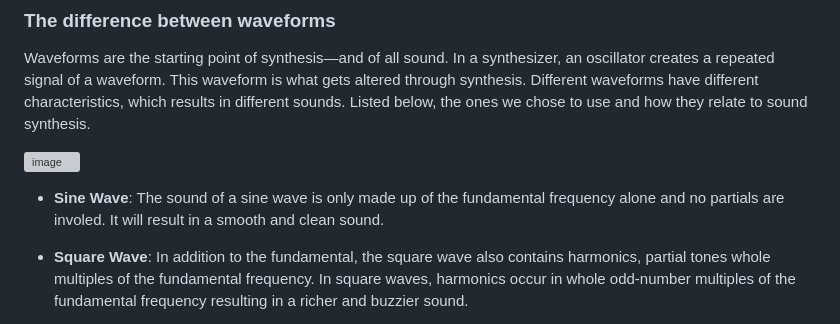
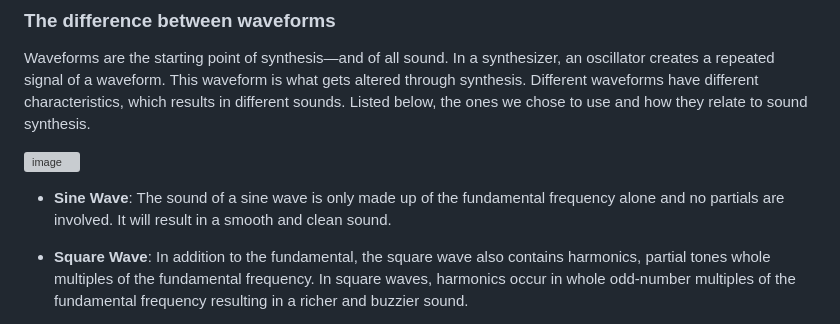
Before and after one commit to federicoalferreri/ACTAM_project, a Markdown page: README.md, the part around the change. GitHub-like rendering; grey boxes are pictures that could not be loaded.

```diff
--- a/README.md
+++ b/README.md
@@ -70,7 +70,7 @@ Waveforms are the starting point of synthesis—and of all sound. In a synthesiz
 
 
 
-- **Sine Wave**: The sound of a sine wave is only made up of the fundamental frequency alone and no partials are involed. It will result in a smooth and clean sound.
+- **Sine Wave**: The sound of a sine wave is only made up of the fundamental frequency alone and no partials are involved. It will result in a smooth and clean sound.
 
 - **Square Wave**:  In addition to the fundamental, the square wave also contains harmonics, partial tones whole multiples of the fundamental frequency. In square waves, harmonics occur in whole odd-number multiples of the fundamental frequency resulting in a richer and buzzier sound.
 
```
